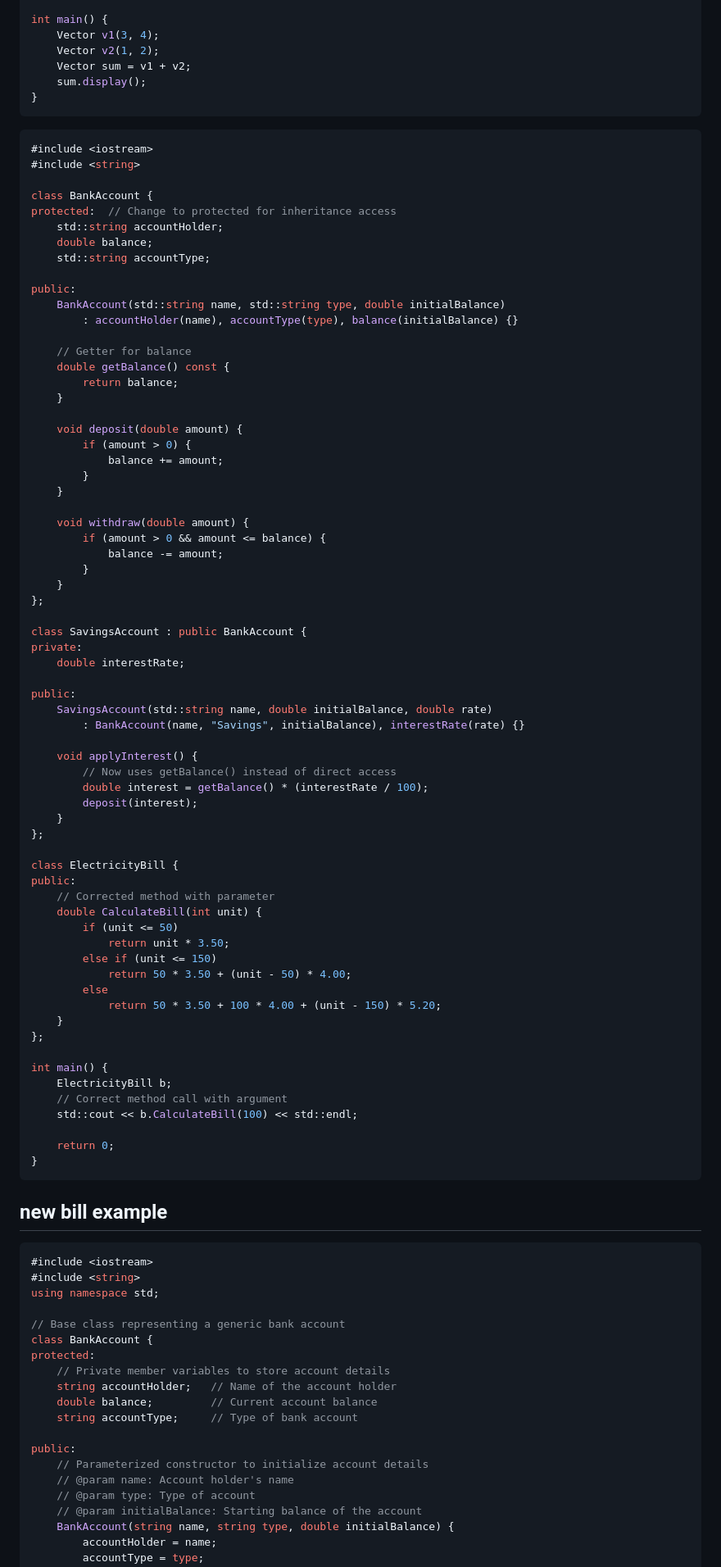
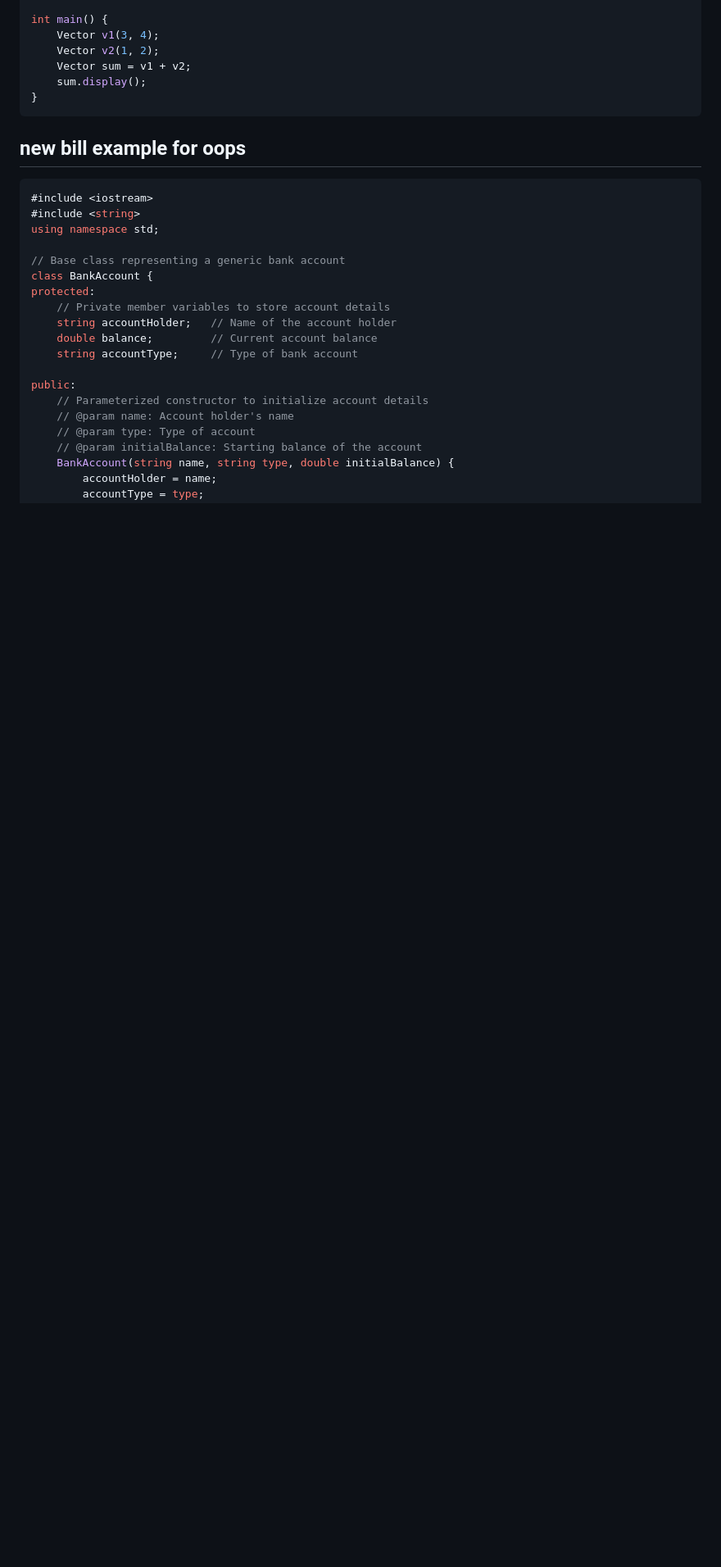
Before and after one commit to avinash7375/ForPride, a Markdown page: tutorialCpp.md, the part around the change. Shown: that part at 82% size. GitHub-like rendering; blank space fills up the shorter version.

Commit message:
Update tutorialCpp.md
new bill updated

````diff
--- a/tutorialCpp.md
+++ b/tutorialCpp.md
@@ -593,75 +593,7 @@ int main() {
     sum.display();
 }
 ```
-```cpp
-#include <iostream>
-#include <string>
-
-class BankAccount {
-protected:  // Change to protected for inheritance access
-    std::string accountHolder;
-    double balance;
-    std::string accountType;
-
-public:
-    BankAccount(std::string name, std::string type, double initialBalance)
-        : accountHolder(name), accountType(type), balance(initialBalance) {}
-
-    // Getter for balance
-    double getBalance() const {
-        return balance;
-    }
-
-    void deposit(double amount) {
-        if (amount > 0) {
-            balance += amount;
-        }
-    }
-
-    void withdraw(double amount) {
-        if (amount > 0 && amount <= balance) {
-            balance -= amount;
-        }
-    }
-};
-
-class SavingsAccount : public BankAccount {
-private:
-    double interestRate;
-
-public:
-    SavingsAccount(std::string name, double initialBalance, double rate)
-        : BankAccount(name, "Savings", initialBalance), interestRate(rate) {}
-
-    void applyInterest() {
-        // Now uses getBalance() instead of direct access
-        double interest = getBalance() * (interestRate / 100);
-        deposit(interest);
-    }
-};
-
-class ElectricityBill {
-public:
-    // Corrected method with parameter
-    double CalculateBill(int unit) {
-        if (unit <= 50)
-            return unit * 3.50;
-        else if (unit <= 150)
-            return 50 * 3.50 + (unit - 50) * 4.00;
-        else
-            return 50 * 3.50 + 100 * 4.00 + (unit - 150) * 5.20;
-    }
-};
-
-int main() {
-    ElectricityBill b;
-    // Correct method call with argument
-    std::cout << b.CalculateBill(100) << std::endl;
-
-    return 0;
-}
-```
-## new bill example
+## new bill example for oops
 
 ```cpp
 #include <iostream>
````
